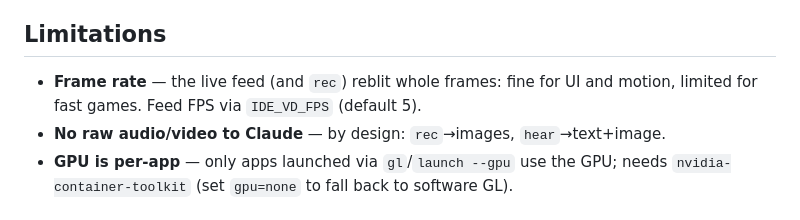
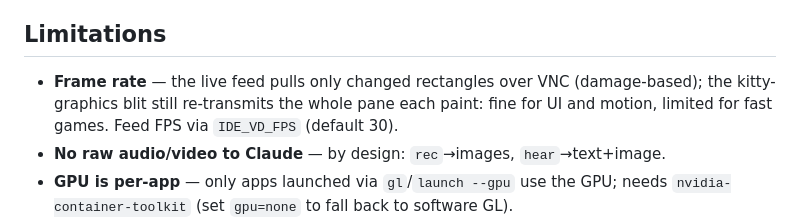
Before and after one commit to rsirjani/kitty-ide, a Markdown page: vd/README.md, the part around the change. GitHub-like rendering.

Commit message:
docs: sync vd/README frame-rate note (default 30, damage-based feed)

```diff
--- a/vd/README.md
+++ b/vd/README.md
@@ -127,8 +127,10 @@ is bound to `127.0.0.1` only, so the desktop is never reachable off-host.
 
 ## Limitations
 
-- **Frame rate** — the live feed (and `rec`) reblit whole frames: fine for UI and
-  motion, limited for fast games. Feed FPS via `IDE_VD_FPS` (default 5).
+- **Frame rate** — the live feed pulls only changed rectangles over VNC
+  (damage-based); the kitty-graphics blit still re-transmits the whole pane each
+  paint: fine for UI and motion, limited for fast games. Feed FPS via
+  `IDE_VD_FPS` (default 30).
 - **No raw audio/video to Claude** — by design: `rec`→images, `hear`→text+image.
 - **GPU is per-app** — only apps launched via `gl`/`launch --gpu` use the GPU;
   needs `nvidia-container-toolkit` (set `gpu=none` to fall back to software GL).
```
